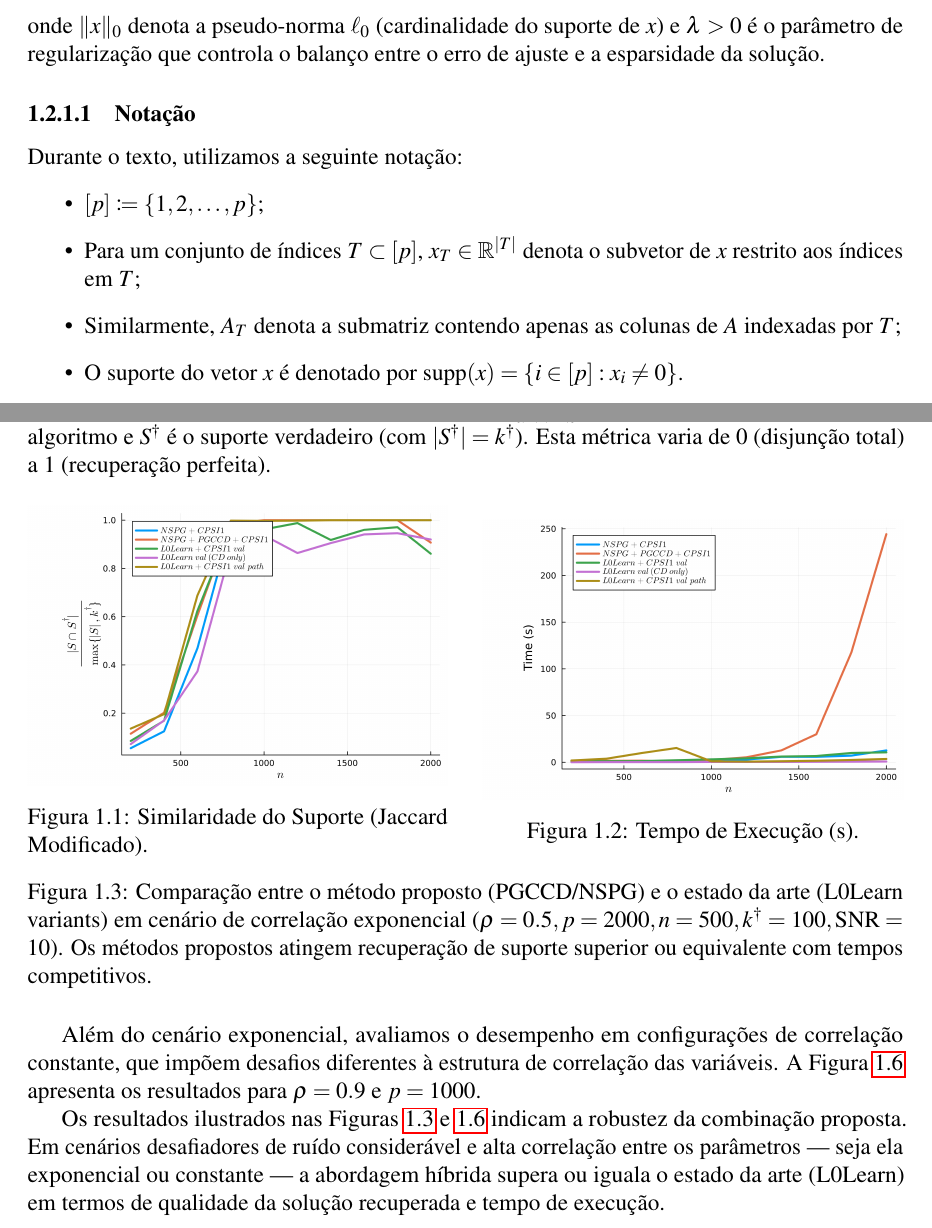
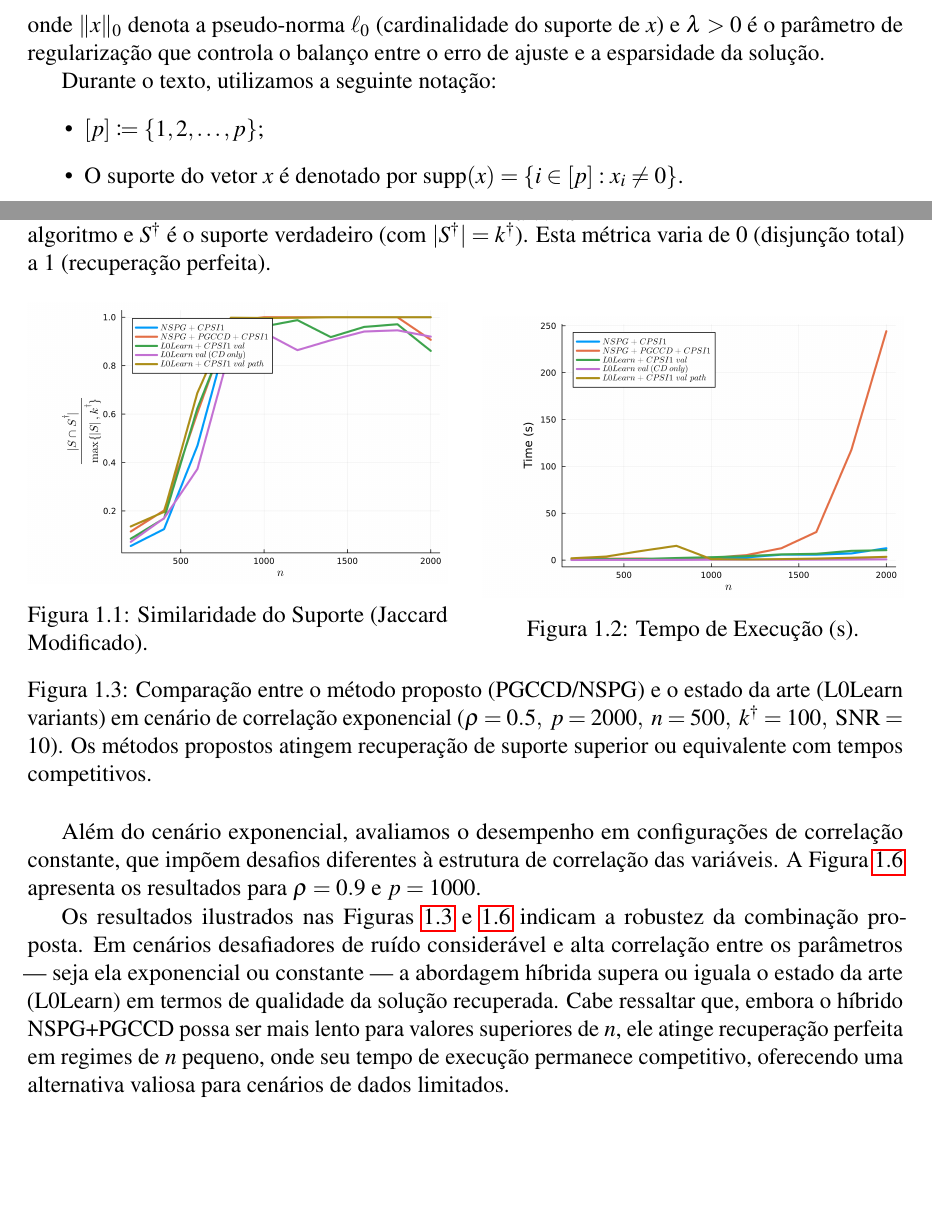
Before and after one commit to GBelemBarbosa/Relat-rio_FAPESP_Doutorado, a LaTeX document (principal.tex, which reads realizacoes.tex): two parts of pages 7 and 9 of 14, joined at a grey line, cut so that both start at the same text, the shorter picture padded with empty space. Compiled offline with pdfLaTeX.

Commit message:
Add discussion on hybrid method performance trade-off

```diff
--- a/realizacoes.tex
+++ b/realizacoes.tex
@@ -44,12 +44,9 @@ Para impor essa esparsidade, abordamos o problema de regularização $\ell_0$:
 \end{equation}
 onde $\|x\|_0$ denota a pseudo-norma $\ell_0$ (cardinalidade do suporte de $x$) e $\lambda > 0$ é o parâmetro de regularização que controla o balanço entre o erro de ajuste e a esparsidade da solução.
 
-\subsubsection{Notação}
 Durante o texto, utilizamos a seguinte notação:
 \begin{itemize}
     \item $[p] \coloneq \{1, 2, \ldots, p\}$;
-    \item Para um conjunto de índices $T \subset [p]$, $x_T \in \mathbb{R}^{|T|}$ denota o subvetor de $x$ restrito aos índices em $T$;
-    \item Similarmente, $A_T$ denota a submatriz contendo apenas as colunas de $A$ indexadas por $T$;
     \item O suporte do vetor $x$ é denotado por $\text{supp}(x) = \{i \in [p] : x_i \neq 0\}$.
 \end{itemize}
 
@@ -101,7 +98,7 @@ A qualidade da solução recuperada é medida pela métrica de Similaridade do S
         \caption{Tempo de Execução (s).}
         \label{fig:results_time}
     \end{minipage}
-    \caption{Comparação entre o método proposto (PGCCD/NSPG) e o estado da arte (L0Learn variants) em cenário de correlação exponencial ($\rho=0.5, p=2000, n=500, k^{\dagger}=100, \text{SNR}=10$). Os métodos propostos atingem recuperação de suporte superior ou equivalente com tempos competitivos.}
+    \caption{Comparação entre o método proposto (PGCCD/NSPG) e o estado da arte (L0Learn variants) em cenário de correlação exponencial ($\rho=0.5,\ p=2000,\ n=500,\ k^{\dagger}=100,\ \text{SNR}=10$). Os métodos propostos atingem recuperação de suporte superior ou equivalente com tempos competitivos.}
     \label{fig:results_comp_exp}
 \end{figure}
 
@@ -125,4 +122,4 @@ Além do cenário exponencial, avaliamos o desempenho em configurações de corr
     \label{fig:results_comp_const}
 \end{figure}
 
-Os resultados ilustrados nas Figuras \ref{fig:results_comp_exp} e \ref{fig:results_comp_const} indicam a robustez da combinação proposta. Em cenários desafiadores de ruído considerável e alta correlação entre os parâmetros — seja ela exponencial ou constante — a abordagem híbrida supera ou iguala o estado da arte (L0Learn) em termos de qualidade da solução recuperada e tempo de execução.
+Os resultados ilustrados nas Figuras \ref{fig:results_comp_exp} e \ref{fig:results_comp_const} indicam a robustez da combinação proposta. Em cenários desafiadores de ruído considerável e alta correlação entre os parâmetros — seja ela exponencial ou constante — a abordagem híbrida supera ou iguala o estado da arte (L0Learn) em termos de qualidade da solução recuperada. Cabe ressaltar que, embora o híbrido NSPG+PGCCD possa ser mais lento para valores superiores de $n$, ele atinge recuperação perfeita em regimes de $n$ pequeno, onde seu tempo de execução permanece competitivo, oferecendo uma alternativa valiosa para cenários de dados limitados.
```
Also changed, not shown: realizacoes.tex (2 more changed lines).
